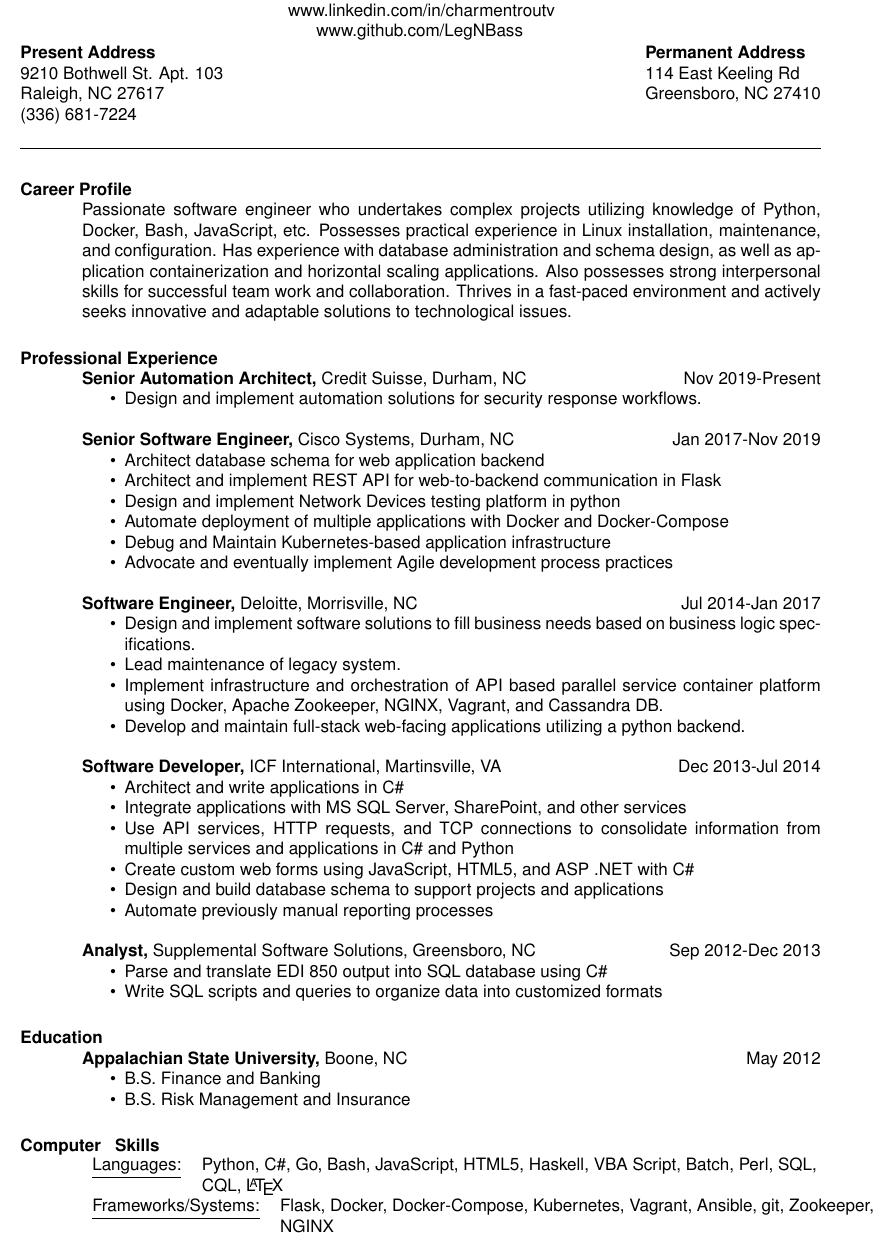
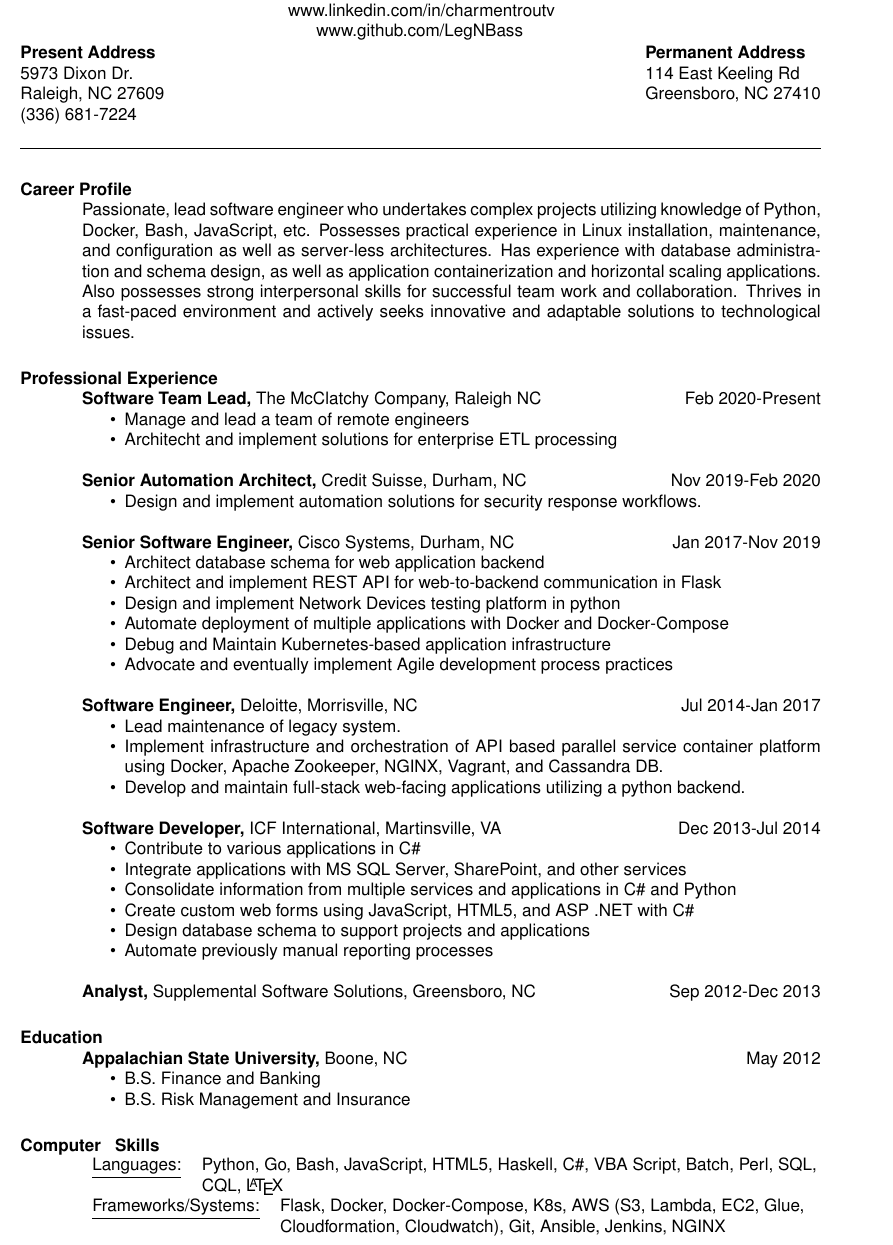
Before and after one commit to LegNBass/About-Me, a LaTeX CV (resume.tex): part of the page, cut so that both start at the same text. Compiled offline with pdfLaTeX.

Commit message:
updated resume

```diff
--- a/resume.tex
+++ b/resume.tex
@@ -13,7 +13,7 @@
 \begin{document}
 \name{Charles Henry Armentrout V\\\ www.linkedin.com/in/charmentroutv\\\ \ \ \ \ \ \ www.github.com/LegNBass}
 
-\address{{\bf Present Address} \\ 9210 Bothwell St. Apt. 103 \\ Raleigh, NC 27617  \\
+\address{{\bf Present Address} \\ 5973 Dixon Dr. \\ Raleigh, NC 27609  \\
         (336) 681-7224 }
 \address{{\bf Permanent Address} \\ 114 East Keeling Rd \\ Greensboro, NC 27410}
 
@@ -23,9 +23,15 @@
 
 
 \section{Career Profile}
-  Passionate software engineer who undertakes complex projects utilizing knowledge of Python, Docker, Bash, JavaScript, etc. Possesses practical experience in Linux installation, maintenance, and configuration. Has experience with database administration and schema design, as well as application containerization and horizontal scaling applications. Also possesses strong interpersonal skills for successful team work and collaboration. Thrives in a fast-paced environment and actively seeks innovative and adaptable solutions to technological issues.
+  Passionate, lead software engineer who undertakes complex projects utilizing knowledge of Python, Docker, Bash, JavaScript, etc. Possesses practical experience in Linux installation, maintenance, and configuration as well as server-less architectures. Has experience with database administration and schema design, as well as application containerization and horizontal scaling applications. Also possesses strong interpersonal skills for successful team work and collaboration. Thrives in a fast-paced environment and actively seeks innovative and adaptable solutions to technological issues.
 \section{Professional Experience}
-  {\bf Senior Automation Architect,} Credit Suisse, Durham, NC \hfill Nov 2019-Present
+  {\bf Software Team Lead,} The McClatchy Company, Raleigh NC \hfill Feb 2020-Present
+    \begin{itemize} \itemsep -2pt
+      \item Manage and lead a team of remote engineers
+      \item Architecht and implement solutions for enterprise ETL processing
+    \end{itemize}
+
+  {\bf Senior Automation Architect,} Credit Suisse, Durham, NC \hfill Nov 2019-Feb 2020
     \begin{itemize} \itemsep -2pt
       \item Design and implement automation solutions for security response workflows.
     \end{itemize}
@@ -42,7 +48,6 @@
 
   {\bf Software Engineer,} Deloitte, Morrisville, NC \hfill Jul 2014-Jan 2017
     \begin{itemize} \itemsep -2pt
-     \item Design and implement software solutions to fill business needs based on business logic specifications.
      \item Lead maintenance of legacy system.
      \item Implement infrastructure and orchestration of API based parallel service container platform using Docker, Apache Zookeeper, NGINX, Vagrant, and Cassandra DB.
      \item Develop and maintain full-stack web-facing applications utilizing a python backend.
@@ -50,21 +55,16 @@
 
   {\bf Software Developer,} ICF International, Martinsville, VA \hfill Dec 2013-Jul 2014
     \begin{itemize} \itemsep -2pt  % reduce space between items
-      \item Architect and write applications in C\#
+      \item Contribute to various applications in C\#
       \item Integrate applications with MS SQL Server, SharePoint, and other services
-      \item Use API services, HTTP requests, and TCP connections to consolidate information from multiple services and applications in C\# and Python
+      \item Consolidate information from multiple services and applications in C\# and Python
       \item Create custom web forms using JavaScript, HTML5, and ASP .NET with C\#
-      \item Design and build database schema to support projects and applications
+      \item Design database schema to support projects and applications
       \item Automate previously manual reporting processes
     \end{itemize}
 
 
   {\bf Analyst,} Supplemental Software Solutions, Greensboro, NC \hfill  Sep 2012-Dec 2013
-    \begin{itemize} \itemsep -2pt %reduce space between items
-      \item Parse and translate EDI 850 output into SQL database using C\#
-      \item Write SQL scripts and queries to organize data into customized formats
-    \end{itemize}
-
 
 \section{Education}
   {\bf Appalachian State University,} Boone, NC \hfill May 2012
@@ -76,10 +76,10 @@
 % Tabulate Computer Skills; p{3in} defines paragraph 3 inches wide
 \section{Computer \\ Skills}
    \begin{tabular}{l p{5in}}
-    \underline{Languages:} & \raggedright Python, C\#, Go, Bash, JavaScript, HTML5, Haskell, VBA Script, Batch, Perl, SQL, CQL, \LaTeX\\
+    \underline{Languages:} & \raggedright Python, Go, Bash, JavaScript, HTML5, Haskell, C\#, VBA Script, Batch, Perl, SQL, CQL, \LaTeX\\
    \end{tabular}
    \begin{tabular}{l p{5in}}
-    \underline{Frameworks/Systems:} & \raggedright Flask, Docker, Docker-Compose, Kubernetes, Vagrant, Ansible, git, Zookeeper, NGINX
+       \underline{Frameworks/Systems:} & \raggedright Flask, Docker, Docker-Compose, K8s, AWS (S3, Lambda, EC2, Glue, Cloudformation, Cloudwatch), Git, Ansible, Jenkins, NGINX
  \end{tabular}
 \end{resume}
 \end{document}
```
Also changed, not shown: resume.pdf, 1 other file.
